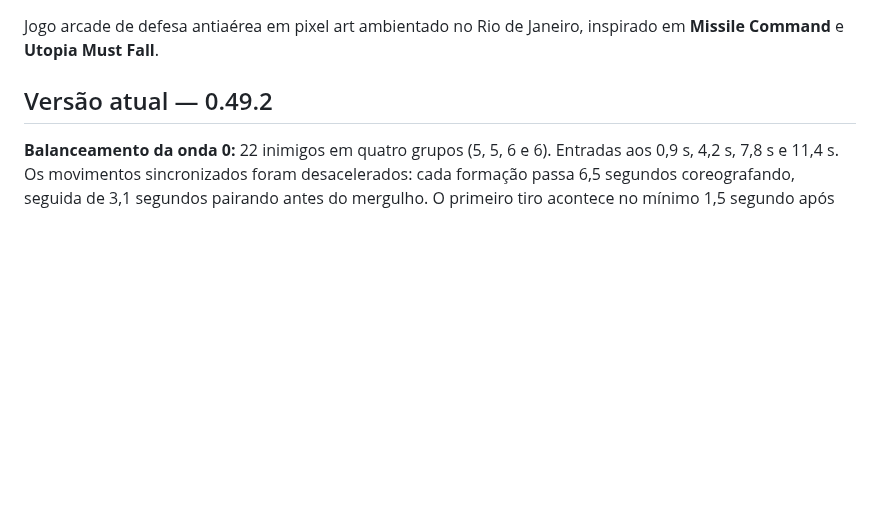
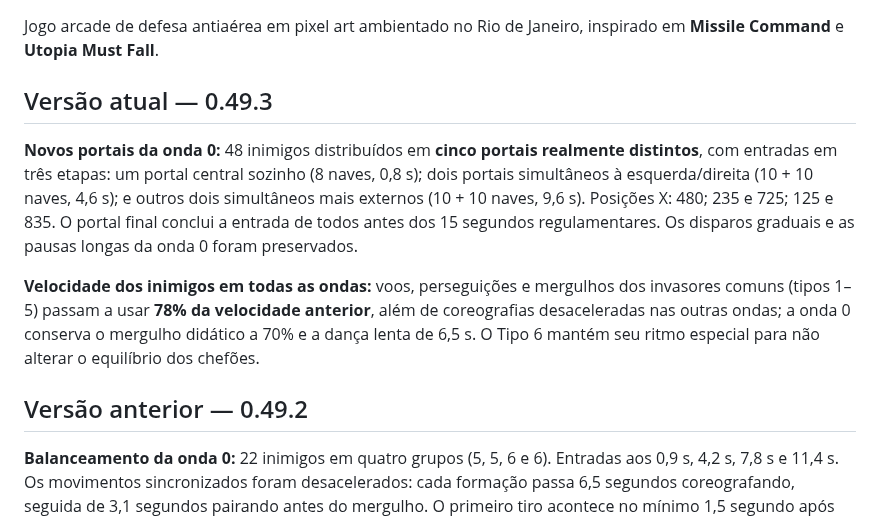
Before and after one commit to gabelsqt/jogo-da-soberana, a Markdown page: README.md, the part around the change. GitHub-like rendering; blank space fills up the shorter version.

Commit message:
chore(v0.49.3): 48 invaders in five portals and globally slower standard alien movement

```diff
--- a/README.md
+++ b/README.md
@@ -2,7 +2,13 @@
 
 Jogo arcade de defesa antiaérea em pixel art ambientado no Rio de Janeiro, inspirado em **Missile Command** e **Utopia Must Fall**.
 
-## Versão atual — 0.49.2
+## Versão atual — 0.49.3
+
+**Novos portais da onda 0:** 48 inimigos distribuídos em **cinco portais realmente distintos**, com entradas em três etapas: um portal central sozinho (8 naves, 0,8 s); dois portais simultâneos à esquerda/direita (10 + 10 naves, 4,6 s); e outros dois simultâneos mais externos (10 + 10 naves, 9,6 s). Posições X: 480; 235 e 725; 125 e 835. O portal final conclui a entrada de todos antes dos 15 segundos regulamentares. Os disparos graduais e as pausas longas da onda 0 foram preservados.
+
+**Velocidade dos inimigos em todas as ondas:** voos, perseguições e mergulhos dos invasores comuns (tipos 1–5) passam a usar **78% da velocidade anterior**, além de coreografias desaceleradas nas outras ondas; a onda 0 conserva o mergulho didático a 70% e a dança lenta de 6,5 s. O Tipo 6 mantém seu ritmo especial para não alterar o equilíbrio dos chefões.
+
+## Versão anterior — 0.49.2
 
 **Balanceamento da onda 0:** 22 inimigos em quatro grupos (5, 5, 6 e 6). Entradas aos 0,9 s, 4,2 s, 7,8 s e 11,4 s. Os movimentos sincronizados foram desacelerados: cada formação passa 6,5 segundos coreografando, seguida de 3,1 segundos pairando antes do mergulho. O primeiro tiro acontece no mínimo 1,5 segundo após começar a pairar, com defasagem de 0,2 segundo entre as naves. Durante a onda 0, mergulhos têm 70% da velocidade anterior e projéteis, 85%. **Ondas 1–11, regras de amanhecer e mecânicas ofensivas dos países permanecem inalteradas.**
 
```
